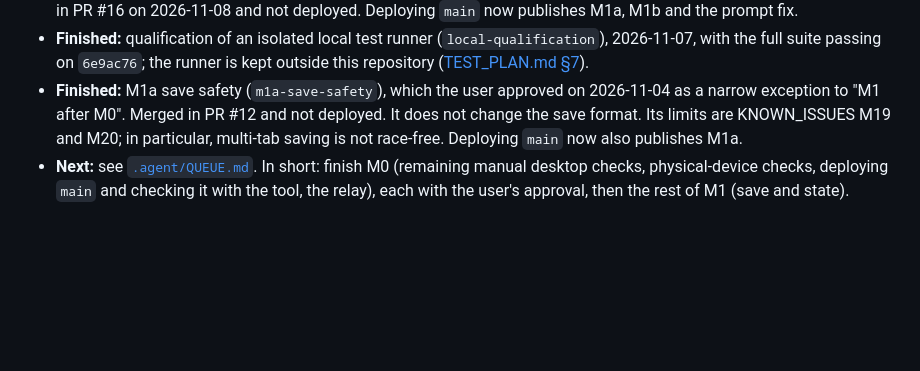
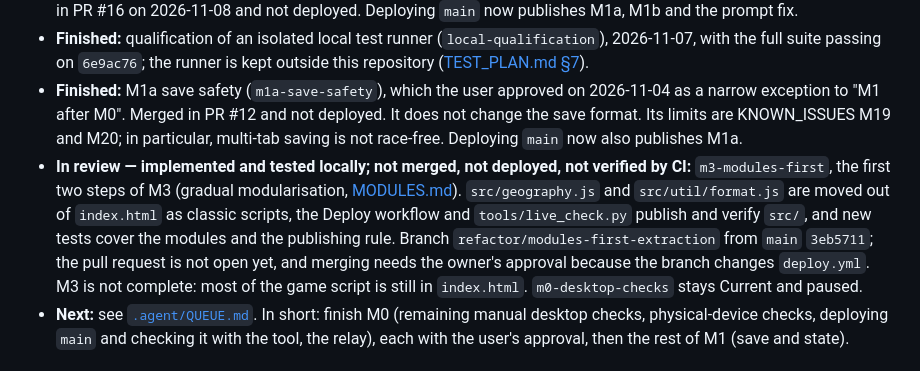
Before and after one commit to seunajetomobi/stockholm-life, a Markdown page: docs/PROJECT_STATUS.md, the part around one of its changes. Drawn GitHub-style; blank space fills up the shorter version.

```diff
--- a/docs/PROJECT_STATUS.md
+++ b/docs/PROJECT_STATUS.md
@@ -39,6 +39,7 @@ Publishing happens only through the manual "Deploy to GitHub Pages" workflow wit
 - **Finished:** M1b (`m1b-save`), approved as a further exception to "M1 after M0": save version 5 with the same storage key, restoring the place after a reload (Stockholm Central, the pendeltåg, interiors), export and import of a life. Merged in PR #16 on 2026-11-08 and not deployed. Deploying `main` now publishes M1a, M1b and the prompt fix.
 - **Finished:** qualification of an isolated local test runner (`local-qualification`), 2026-11-07, with the full suite passing on `6e9ac76`; the runner is kept outside this repository ([TEST_PLAN.md §7](TEST_PLAN.md)).
 - **Finished:** M1a save safety (`m1a-save-safety`), which the user approved on 2026-11-04 as a narrow exception to "M1 after M0". Merged in PR #12 and not deployed. It does not change the save format. Its limits are KNOWN_ISSUES M19 and M20; in particular, multi-tab saving is not race-free. Deploying `main` now also publishes M1a.
+- **In review — implemented and tested locally; not merged, not deployed, not verified by CI:** `m3-modules-first`, the first two steps of M3 (gradual modularisation, [MODULES.md](MODULES.md)). `src/geography.js` and `src/util/format.js` are moved out of `index.html` as classic scripts, the Deploy workflow and `tools/live_check.py` publish and verify `src/`, and new tests cover the modules and the publishing rule. Branch `refactor/modules-first-extraction` from `main` `3eb5711`; the pull request is not open yet, and merging needs the owner's approval because the branch changes `deploy.yml`. M3 is not complete: most of the game script is still in `index.html`. `m0-desktop-checks` stays Current and paused.
 - **Next:** see [`.agent/QUEUE.md`](../.agent/QUEUE.md). In short: finish M0 (remaining manual desktop checks, physical-device checks, deploying `main` and checking it with the tool, the relay), each with the user's approval, then the rest of M1 (save and state).
 
 ## Latest verification results
```
Also changed, not shown: other parts of docs/PROJECT_STATUS.md (+1 -0 lines), .agent/QUEUE.md (+3 -2 lines), docs/MASTER_ROADMAP.md (+1 -1 lines).
